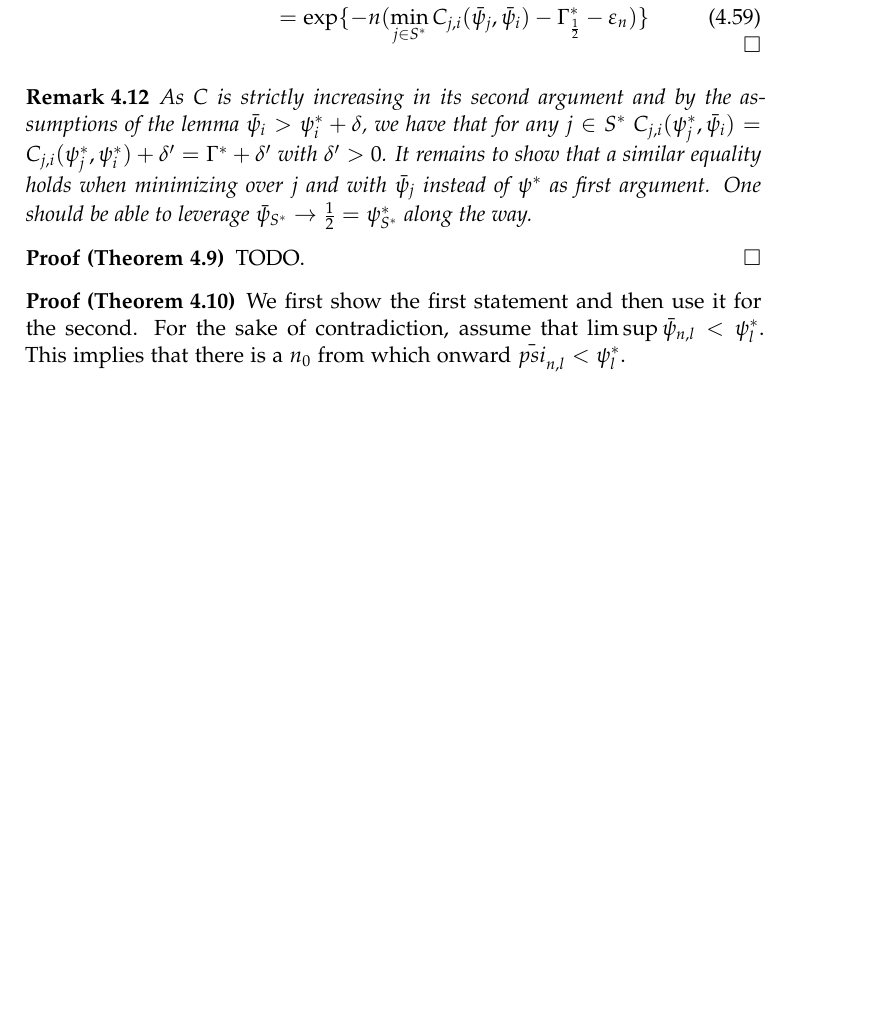
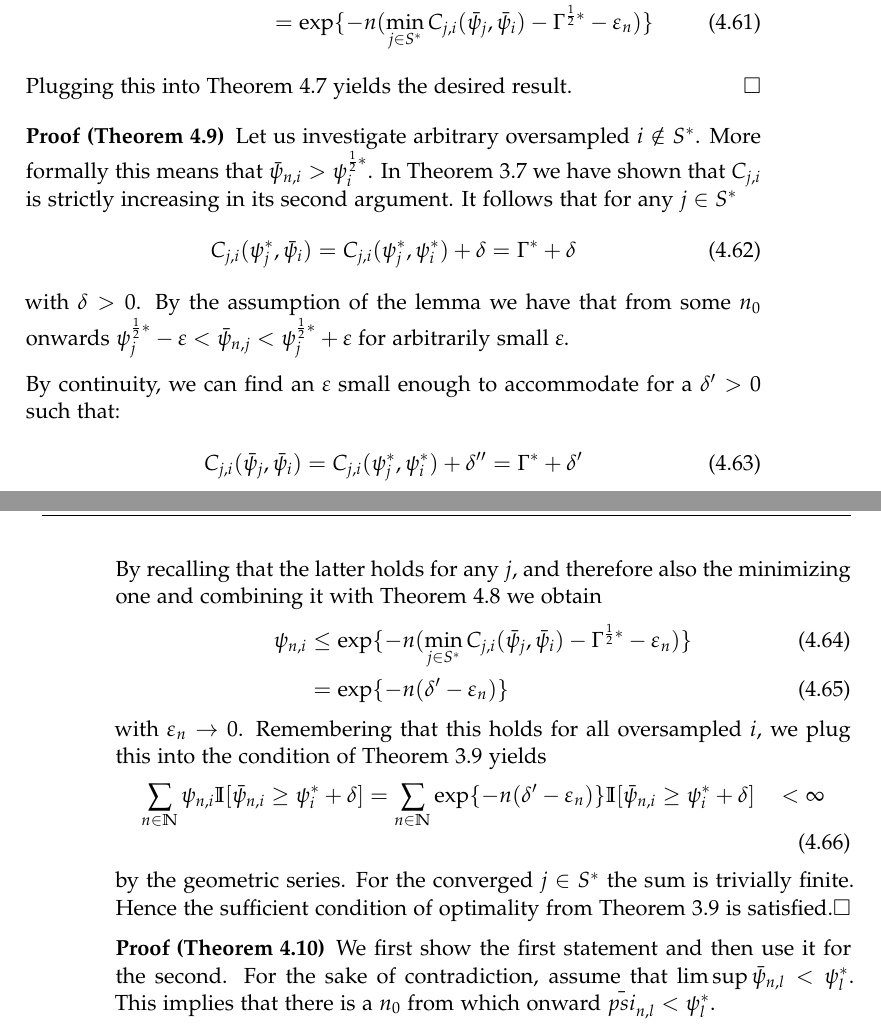
Before and after one commit to kklein/master-thesis, a LaTeX thesis (thesis.tex, which reads algorithm.tex): part of page 47 of 57 before the commit and two parts of pages 47 and 48 of 59 after it, the two joined at a grey line, cut so that both start at the same text, the shorter picture padded with empty space. Compiled offline with pdfLaTeX.

Commit message:
Add lemma explicitly stating convergence of suboptimal arms given convergence of optimal arms.

```diff
--- a/algorithm.tex
+++ b/algorithm.tex
@@ -583,23 +595,45 @@ be given a lot of measurement effort very soon.
   \begin{align}
     \frac{\alpha_{n, i}}{\max_{S' \neq S^*} \alpha_{n, S'}} &\leq \frac{\exp\{-
         n \min_{j \in S^*} C_{j, i}(\bar{\psi}_j, \bar{\psi}_i)\}}{ \exp\{-n
-        (\Gamma^*_{\frac{1}{2}} + \epsilon_n)\}} \\
+        (\Gamma^{\frac{1}{2}*} + \epsilon_n)\}} \\
     &= \exp\{-n( \min_{j \in S^*} C_{j, i}(\bar{\psi}_j, \bar{\psi}_i) -
-        \Gamma^*_{\frac{1}{2}} - \epsilon_n) \}
+        \Gamma^{\frac{1}{2}*} - \epsilon_n) \}
   \end{align}
+  Plugging this into \Cref{lemma:measurement_plan_bound_max} yields the desired
+  result.
 \end{proof}
-\begin{remark}
-  As $C$ is strictly increasing in its second argument and by the assumptions of
-  the lemma $\bar{\psi}_i > \psi_i^* + \delta$, we have that for any $j \in S^*$
-  $C_{j, i}(\psi_j^*, \bar{\psi}_i) = C_{j, i}(\psi_j^*, \psi_i^*) + \delta' =
-  \Gamma^* + \delta'$ with $\delta' > 0$. It remains to show that a similar
-  equality holds when minimizing over $j$ and with $\bar{\psi}_j$ instead of
-  $\psi^*$ as first argument. One should be able to leverage $\bar{\psi}_{S^*}
-  \rightarrow \frac{1}{2} = \psi_{S^*}^*$ along the way.
-\end{remark}
 
 \begin{proof}[\Cref{lemma:if_converged_then_converged}]
-  TODO.
+  Let us investigate arbitrary oversampled $i \notin S^*$. More formally this
+  means that $\bar{\psi}_{n, i} > \psi^{\frac{1}{2}*}_i$. In
+  \Cref{lemma:C_strictly_increasing} we have shown that $C_{j, i}$ is strictly
+  increasing in its second argument. It follows that for any $j \in S^*$
+  \begin{align}
+    C_{j, i}(\psi_j^*, \bar{\psi}_i) = C_{j, i}(\psi_j^*, \psi_i^*) + \delta = \Gamma^* + \delta
+  \end{align}
+  with $\delta > 0$. By the assumption of the lemma we have that from
+  some $n_0$ onwards $\psi^{\frac{1}{2}*}_j - \epsilon < \bar{\psi}_{n,
+  j} < \psi^{\frac{1}{2}*}_j + \epsilon$ for arbitrarily small $\epsilon$.
+
+  By continuity, we can find an $\epsilon$ small enough to accommodate for a $\delta' > 0$ such that:
+  \begin{align}
+    C_{j, i}(\bar{\psi}_j, \bar{\psi}_i) = C_{j, i}(\psi_j^*, \psi_i^*) + \delta'' = \Gamma^* + \delta'
+  \end{align}
+  By recalling that the latter holds for any $j$, and therefore also the minimizing one and combining it with \Cref{lemma:fraction_bound} we obtain
+  \begin{align}
+    \psi_{n, i} &\leq \exp\{-n( \min_{j \in S^*} C_{j, i}(\bar{\psi}_j,
+        \bar{\psi}_i) - \Gamma^{\frac{1}{2}*} - \epsilon_n) \}\\
+      &= \exp\{-n(\delta' - \epsilon_n)\}
+  \end{align}
+  with $\epsilon_n \rightarrow 0$. Remembering that this holds for all oversampled $i$, we plug this into the condition of \Cref{proposition:optimality_sufficient_condition} yields
+  \begin{align}
+    \sum_{n \in \mathbb{N}} \psi_{n, i}
+        \mathbb{I}[\bar{\psi}_{n, i} \geq \psi^*_i + \delta]
+      &= \sum_{n \in \mathbb{N}} \exp\{-n(\delta' - \epsilon_n)\}
+          \mathbb{I}[\bar{\psi}_{n, i} \geq \psi^*_i + \delta]
+      &< \infty
+  \end{align}
+  by the geometric series. For the converged $j \in S^*$ the sum is trivially finite. Hence the sufficient condition of optimality from \Cref{proposition:optimality_sufficient_condition} is satisfied.
 \end{proof}
 
 \begin{proof}[\Cref{lemma:limsup_undersampling}]
```
Also changed, not shown: optimal.tex (+2 -2 lines), thesis.pdf, algorithm.tex (52 more changed lines).
